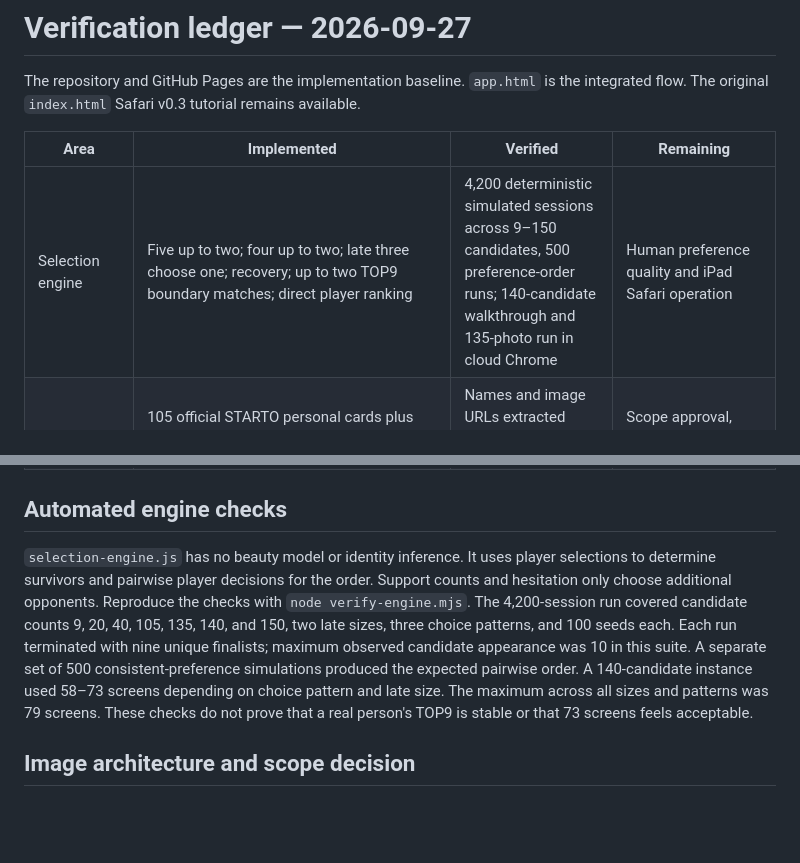
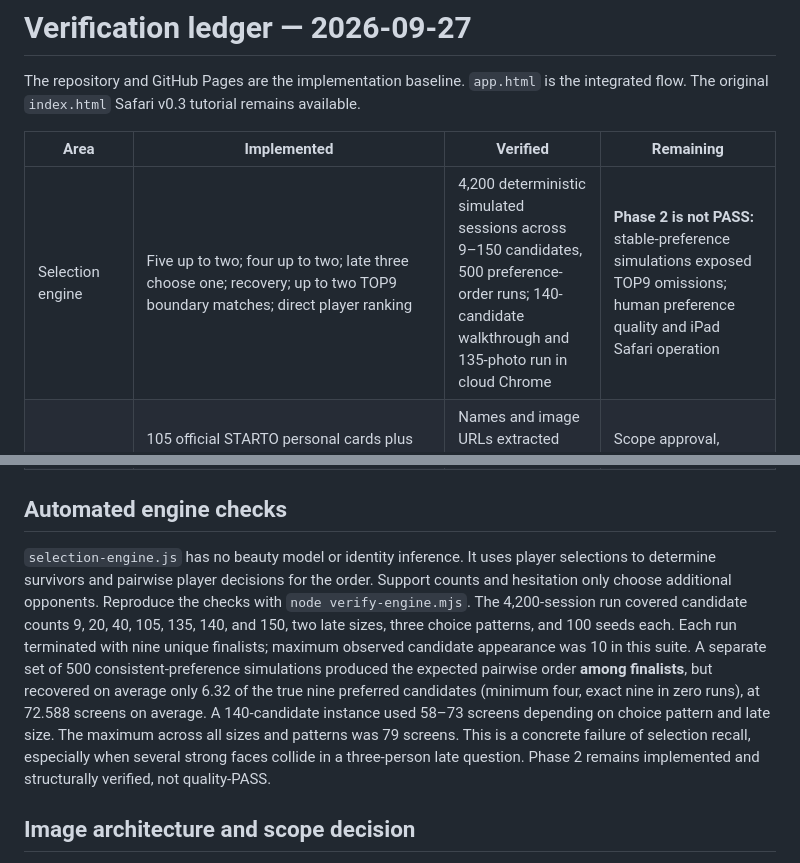
Before and after one commit to nyannko619xxx-oss/-blind-face-select, a Markdown page: VERIFICATION.md, 2 parts joined by grey strips. GitHub-like rendering; blank space fills up the shorter version.

Commit message:
Record Phase 2 recall limit and hold quality PASS

```diff
--- a/VERIFICATION.md
+++ b/VERIFICATION.md
@@ -4,7 +4,7 @@ The repository and GitHub Pages are the implementation baseline. `app.html` is t
 
 | Area | Implemented | Verified | Remaining |
 |---|---|---|---|
-| Selection engine | Five up to two; four up to two; late three choose one; recovery; up to two TOP9 boundary matches; direct player ranking | 4,200 deterministic simulated sessions across 9–150 candidates, 500 preference-order runs; 140-candidate walkthrough and 135-photo run in cloud Chrome | Human preference quality and iPad Safari operation |
+| Selection engine | Five up to two; four up to two; late three choose one; recovery; up to two TOP9 boundary matches; direct player ranking | 4,200 deterministic simulated sessions across 9–150 candidates, 500 preference-order runs; 140-candidate walkthrough and 135-photo run in cloud Chrome | **Phase 2 is not PASS:** stable-preference simulations exposed TOP9 omissions; human preference quality and iPad Safari operation |
 | Candidate catalog | 105 official STARTO personal cards plus 158 official Junior cards inventoried; provisional 135-person review set has source URLs and required provenance fields | Names and image URLs extracted from the same official cards; all 135 images loaded during preliminary in cloud Chrome | Scope approval, individual image visual audit, rights and distribution decision |
 | Blind selection and reveal | Faces without name/group text or identity-bearing candidate ID during play; TOP9 revealed from ninth to first with official source links | 135-photo Pages run: 59 screens, all nine reveals and result images loaded in cloud Chrome | iPad Safari visual/interaction check |
 | Analysis | Full choice history, uncertainty flag, selection/nonselection/reappearance counts, direct/borderline path | Populated in completed 135-photo run | Interpretation with genuine player choices |
@@ -13,7 +13,7 @@ The repository and GitHub Pages are the implementation baseline. `app.html` is t
 
 ## Automated engine checks
 
-`selection-engine.js` has no beauty model or identity inference. It uses player selections to determine survivors and pairwise player decisions for the order. Support counts and hesitation only choose additional opponents. Reproduce the checks with `node verify-engine.mjs`. The 4,200-session run covered candidate counts 9, 20, 40, 105, 135, 140, and 150, two late sizes, three choice patterns, and 100 seeds each. Each run terminated with nine unique finalists; maximum observed candidate appearance was 10 in this suite. A separate set of 500 consistent-preference simulations produced the expected pairwise order. A 140-candidate instance used 58–73 screens depending on choice pattern and late size. The maximum across all sizes and patterns was 79 screens. These checks do not prove that a real person's TOP9 is stable or that 73 screens feels acceptable.
+`selection-engine.js` has no beauty model or identity inference. It uses player selections to determine survivors and pairwise player decisions for the order. Support counts and hesitation only choose additional opponents. Reproduce the checks with `node verify-engine.mjs`. The 4,200-session run covered candidate counts 9, 20, 40, 105, 135, 140, and 150, two late sizes, three choice patterns, and 100 seeds each. Each run terminated with nine unique finalists; maximum observed candidate appearance was 10 in this suite. A separate set of 500 consistent-preference simulations produced the expected pairwise order **among finalists**, but recovered on average only 6.32 of the true nine preferred candidates (minimum four, exact nine in zero runs), at 72.588 screens on average. A 140-candidate instance used 58–73 screens depending on choice pattern and late size. The maximum across all sizes and patterns was 79 screens. This is a concrete failure of selection recall, especially when several strong faces collide in a three-person late question. Phase 2 remains implemented and structurally verified, not quality-PASS.
 
 ## Image architecture and scope decision
 
```
